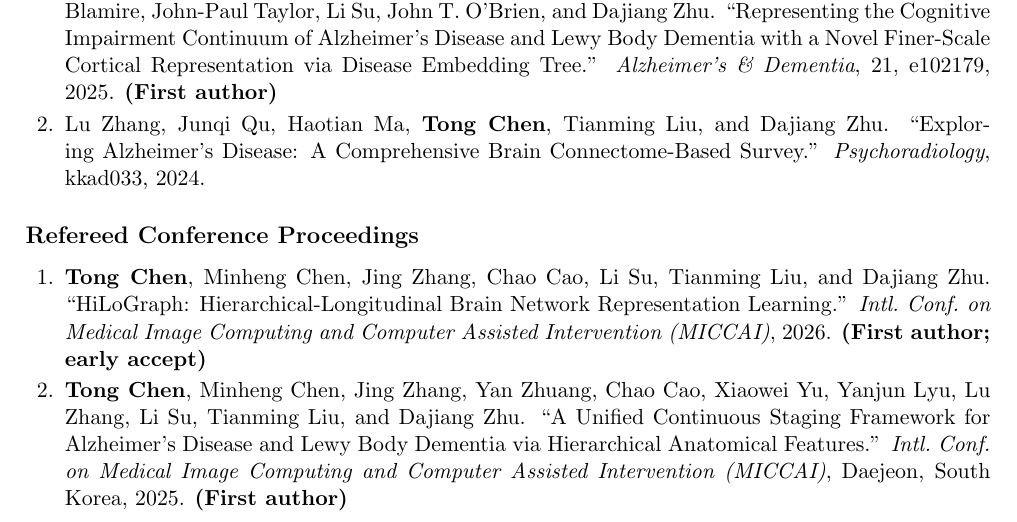
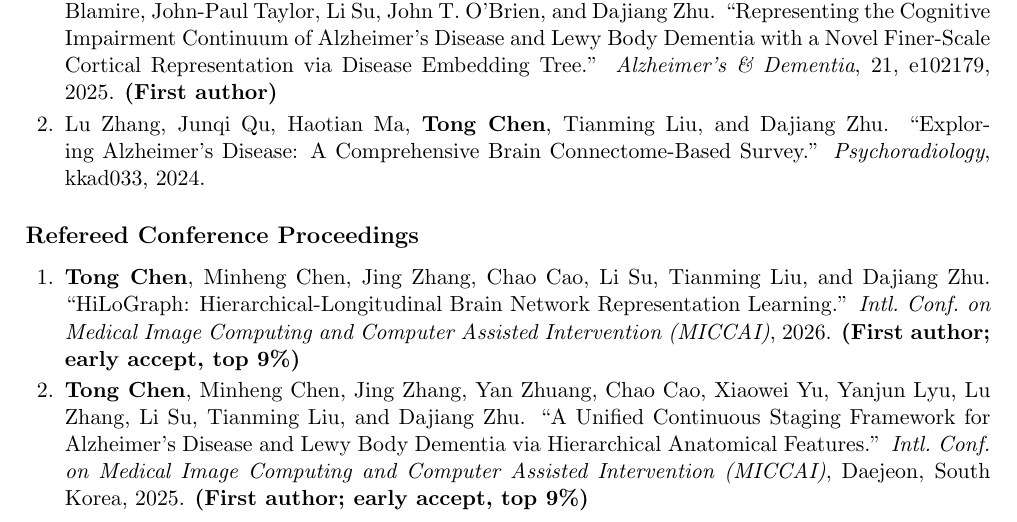
Before and after one commit to tongchen2010/tongchen2010.github.io, a LaTeX CV (cv_src/tong_chen_cv.tex): part of page 1 of 3, cut so that both start at the same text. Compiled offline with pdfLaTeX.

Commit message:
Mark both MICCAI papers as early accept (top 9%) in CV and publications; keep bio plain

```diff
--- a/cv_src/tong_chen_cv.tex
+++ b/cv_src/tong_chen_cv.tex
@@ -81,12 +81,12 @@ Kennesaw State University\par
   \item \textbf{Tong Chen}, Minheng Chen, Jing Zhang, Chao Cao, Li Su, Tianming Liu, and
         Dajiang Zhu. ``HiLoGraph: Hierarchical-Longitudinal Brain Network Representation
         Learning.'' \textit{Intl.\ Conf.\ on Medical Image Computing and Computer Assisted
-        Intervention (MICCAI)}, 2026. \textbf{(First author; early accept)}
+        Intervention (MICCAI)}, 2026. \textbf{(First author; early accept, top 9\%)}
   \item \textbf{Tong Chen}, Minheng Chen, Jing Zhang, Yan Zhuang, Chao Cao, Xiaowei Yu,
         Yanjun Lyu, Lu Zhang, Li Su, Tianming Liu, and Dajiang Zhu. ``A Unified Continuous
         Staging Framework for Alzheimer's Disease and Lewy Body Dementia via Hierarchical
         Anatomical Features.'' \textit{Intl.\ Conf.\ on Medical Image Computing and Computer
-        Assisted Intervention (MICCAI)}, Daejeon, South Korea, 2025. \textbf{(First author)}
+        Assisted Intervention (MICCAI)}, Daejeon, South Korea, 2025. \textbf{(First author; early accept, top 9\%)}
   \item Chao Cao*, \textbf{Tong Chen}*, Nan Zhao*, Minheng Chen, Minghao Qu, Zhiyuan Zhang,
         Xin Shi, Xiang Li, Tianming Liu, and Dajiang Zhu. ``Gyral-Sulcal-Net: An Integrated
         Network Representation of Brain Folding Patterns.'' \textit{IEEE Intl.\ Symposium on
```
Also changed, not shown: _bibliography/papers.bib (+2 -2 lines), _pages/about.md (+1 -1 lines), assets/pdf/tong_chen_cv.pdf.
